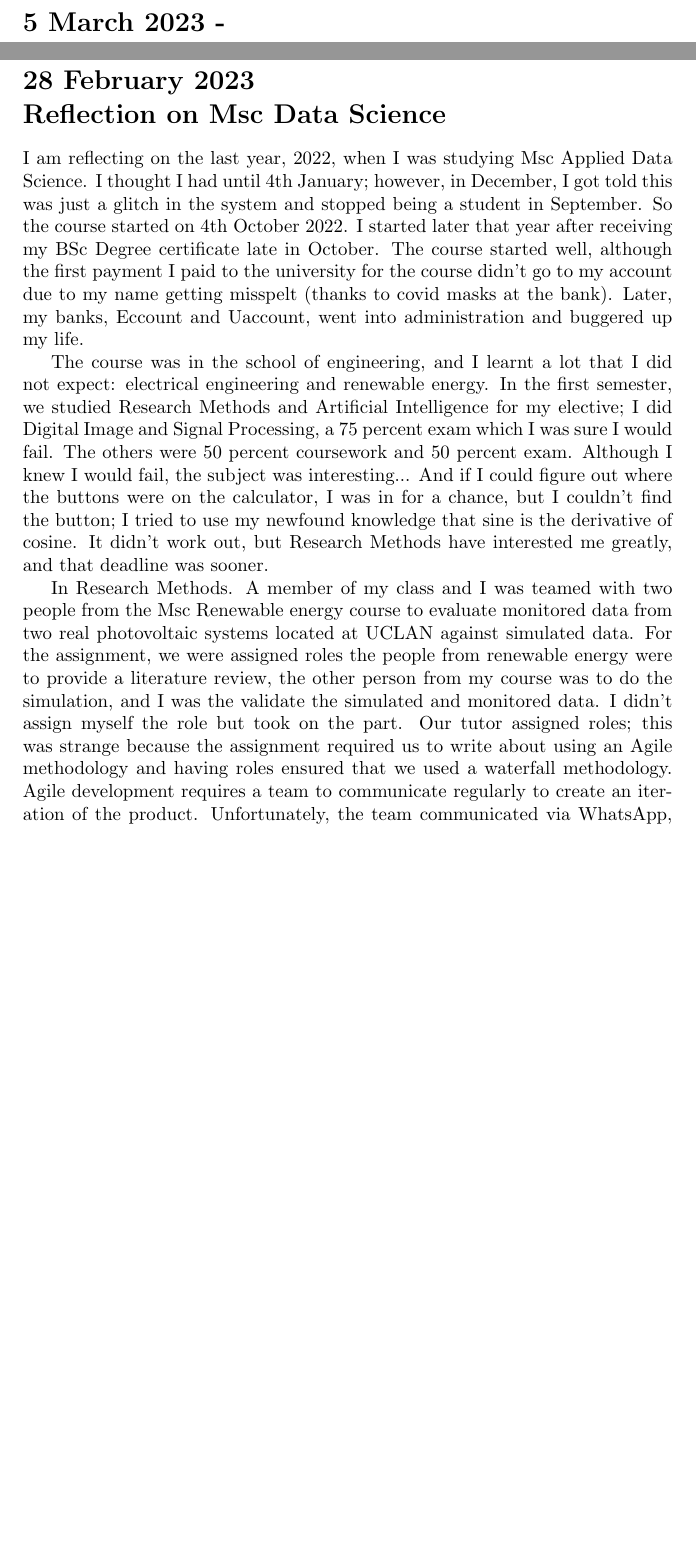
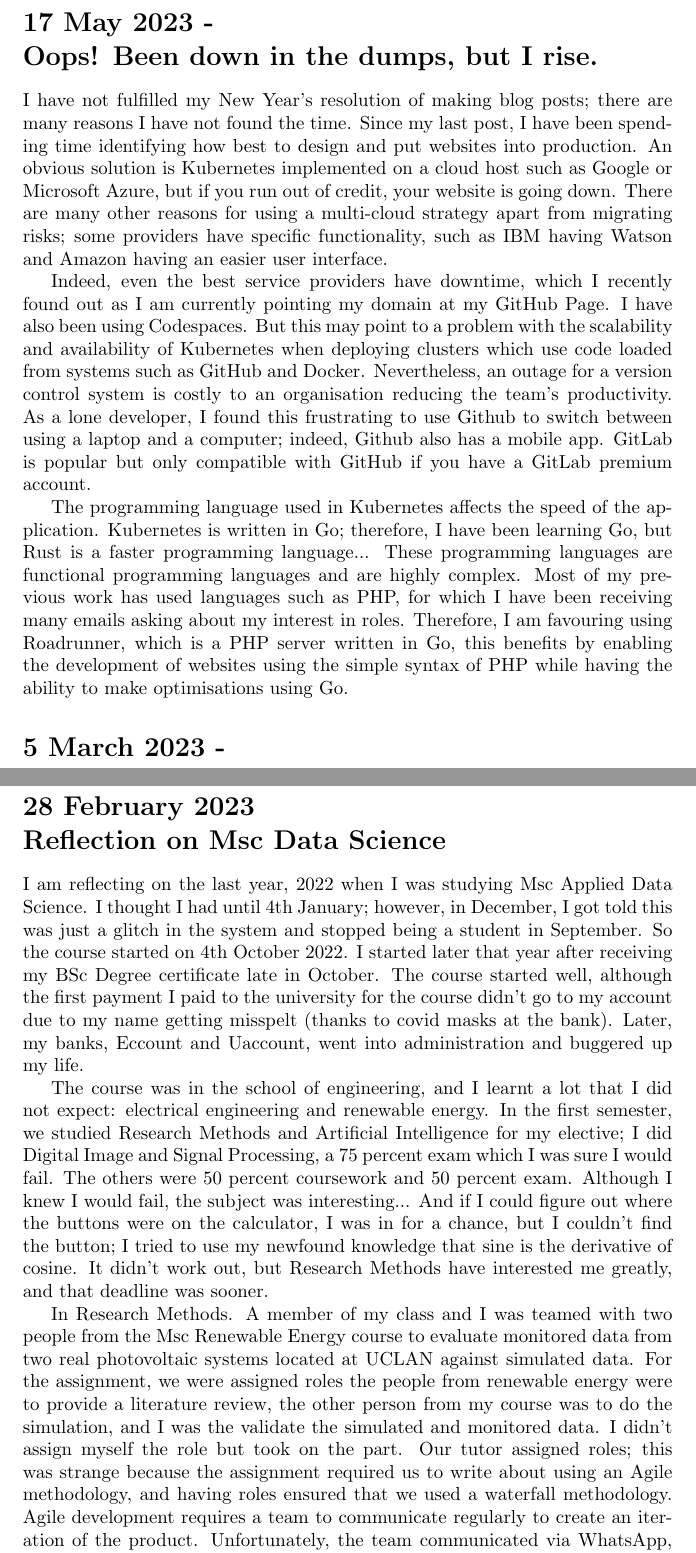
Before and after one commit to b1ngster/Content_Guide, a LaTeX document (main.tex): two parts of pages 3 and 5 of 8 before the commit and two parts of pages 3 and 6 of 9 after it, joined at a grey line, cut at the place of the change, the shorter picture padded with empty space. Compiled offline with pdfLaTeX.

Commit message:
Added post 17 May 2023

```diff
--- a/main.tex
+++ b/main.tex
@@ -31,5 +31,16 @@
 \tableofcontents
 \newpage
 
+\section*{17 May 2023 - \\ Oops! Been down in the dumps, but I rise.}
+\addcontentsline{toc}{section}{\protect\numberline{}5 March 2023 -Oops! Been down in the dumps, but I rise.}
+
+I have not fulfilled my New Year's resolution of making blog posts; there are many reasons I have not found the time. Since my last post, I have been spending time identifying how best to design and put websites into production. An obvious solution is Kubernetes implemented on a cloud host such as Google or Microsoft Azure, but if you run out of credit, your website is going down. There are many other reasons for using a multi-cloud strategy apart from migrating risks; some providers have specific functionality, such as IBM having Watson and Amazon having an easier user interface.
+
+Indeed, even the best service providers have downtime, which I recently found out as I am currently pointing my domain at my GitHub Page. I have also been using Codespaces. But this may point to a problem with the scalability and availability of Kubernetes when deploying clusters which use code loaded from systems such as GitHub and Docker. Nevertheless, an outage for a version control system is costly to an organisation reducing the team's productivity. As a lone developer, I found this frustrating to use Github to switch between using a laptop and a computer; indeed, Github also has a mobile app. GitLab is popular but only compatible with GitHub if you have a GitLab premium account.
+
+The programming language used in Kubernetes affects the speed of the application. Kubernetes is written in Go; therefore, I have been learning Go, but Rust is a faster programming language... These programming languages are functional programming languages and are highly complex. Most of my previous work has used languages such as PHP, for which I have been receiving many emails asking about my interest in roles. Therefore, I am favouring using Roadrunner, which is a PHP server written in Go, this benefits by enabling the development of websites using the simple syntax of PHP while having the ability to make optimisations using Go.
+
+
+
 
 \section*{5 March 2023 - \\ New Saga: React}
@@ -55,9 +66,9 @@
 \addcontentsline{toc}{section}{\protect\numberline{}28 February 2023 - Reflection on Msc Data Science}
 
 
-I am reflecting on the last year, 2022, when I was studying Msc Applied Data Science. I thought I had until 4th January; however, in December, I got told this was just a glitch in the system and stopped being a student in September. So the course started on 4th October 2022. I started later that year after receiving my BSc Degree certificate late in October. The course started well, although the first payment I paid to the university for the course didn't go to my account due to my name getting misspelt (thanks to covid masks at the bank). Later, my banks, Eccount and Uaccount, went into administration and buggered up my life.
+I am reflecting on the last year, 2022 when I was studying Msc Applied Data Science. I thought I had until 4th January; however, in December, I got told this was just a glitch in the system and stopped being a student in September. So the course started on 4th October 2022. I started later that year after receiving my BSc Degree certificate late in October. The course started well, although the first payment I paid to the university for the course didn't go to my account due to my name getting misspelt (thanks to covid masks at the bank). Later, my banks, Eccount and Uaccount, went into administration and buggered up my life.
 
 The course was in the school of engineering, and I learnt a lot that I did not expect:  electrical engineering and renewable energy. In the first semester, we studied Research Methods and Artificial Intelligence for my elective; I did Digital Image and Signal Processing, a 75 percent exam which I was sure I would fail. The others were 50 percent coursework and 50 percent exam. Although I knew I would fail, the subject was interesting...  And if I could figure out where the buttons were on the calculator, I was in for a chance, but I couldn't find the button; I tried to use my newfound knowledge that sine is the derivative of cosine. It didn't work out, but Research Methods have interested me greatly, and that deadline was sooner.
 
-In Research Methods. A member of my class and I was teamed with two people from the Msc Renewable energy course to evaluate monitored data from two real photovoltaic systems located at UCLAN against simulated data. For the assignment, we were assigned roles the people from renewable energy were to provide a literature review, the other person from my course was to do the simulation, and I was the validate the simulated and monitored data. I didn't assign myself the role but took on the part. Our tutor assigned roles; this was strange because the assignment required us to write about using an Agile methodology and having roles ensured that we used a waterfall methodology. Agile development requires a team to communicate regularly to create an iteration of the product. Unfortunately, the team communicated via WhatsApp, which was unfortunate not having a mobile telephone myself. I thought we were using Microsoft Teams, and everyone was too busy researching.
+In Research Methods. A member of my class and I was teamed with two people from the Msc Renewable Energy course to evaluate monitored data from two real photovoltaic systems located at UCLAN against simulated data. For the assignment, we were assigned roles the people from renewable energy were to provide a literature review, the other person from my course was to do the simulation, and I was the validate the simulated and monitored data. I didn't assign myself the role but took on the part. Our tutor assigned roles; this was strange because the assignment required us to write about using an Agile methodology, and having roles ensured that we used a waterfall methodology. Agile development requires a team to communicate regularly to create an iteration of the product. Unfortunately, the team communicated via WhatsApp, which was unfortunate not having a mobile telephone myself. I thought we were using Microsoft Teams, and everyone was too busy researching.
 
```
Also changed, not shown: images/march/low_disk_space.png (added), main.tex (8 more changed lines).
